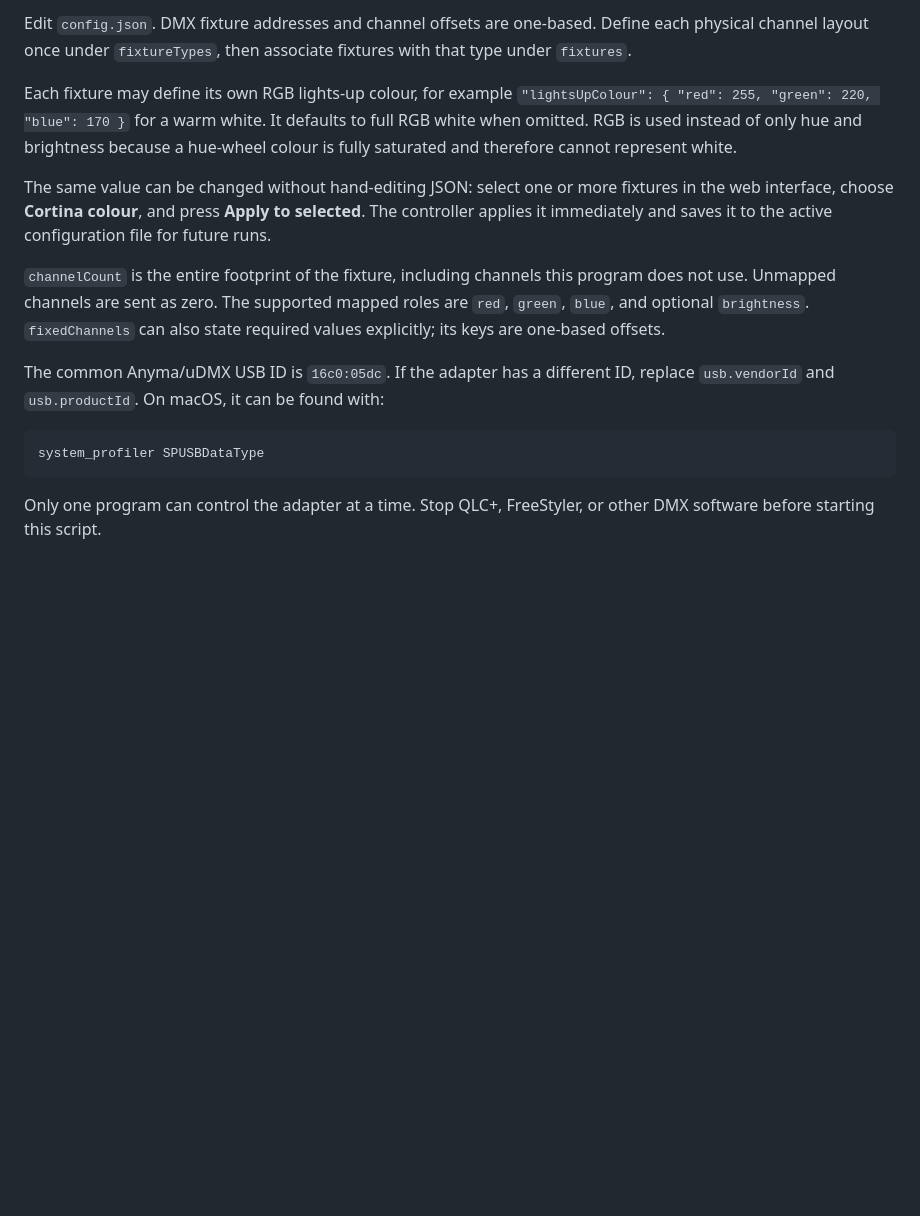
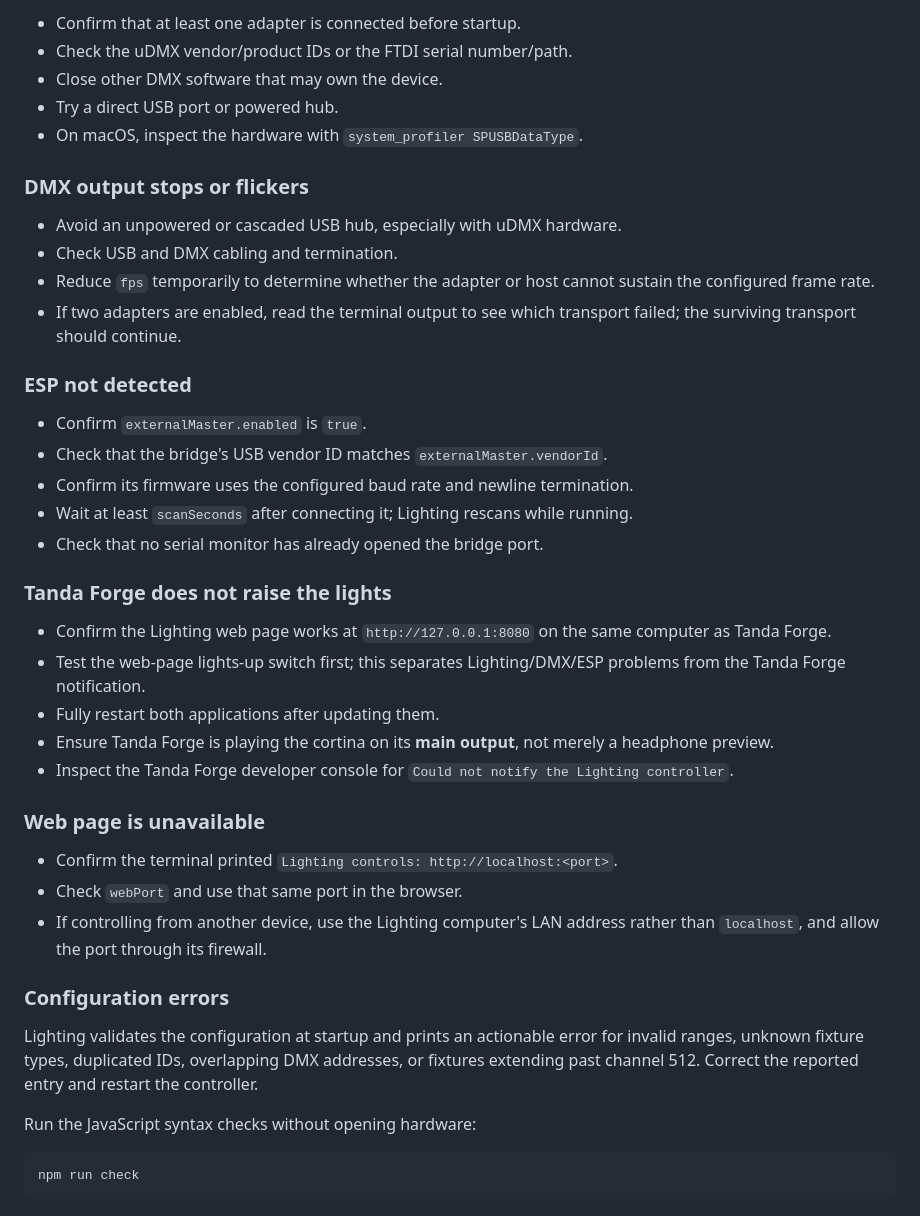
Before and after one commit to davidgoddard/lighting, a Markdown page: README.md, the part around one of its changes. Drawn GitHub-style; blank space fills up the shorter version.

Commit message:
Tanda forge sync

````diff
--- a/README.md
+++ b/README.md
@@ -92,30 +273,55 @@ for four seconds each while printing the exact transmitted fixture channels.
 
-Edit `config.json`. DMX fixture addresses and channel offsets are one-based.
-Define each physical channel layout once under `fixtureTypes`, then associate
-fixtures with that type under `fixtures`.
+- Confirm that at least one adapter is connected before startup.
+- Check the uDMX vendor/product IDs or the FTDI serial number/path.
+- Close other DMX software that may own the device.
+- Try a direct USB port or powered hub.
+- On macOS, inspect the hardware with `system_profiler SPUSBDataType`.
 
-Each fixture may define its own RGB lights-up colour, for example
-`"lightsUpColour": { "red": 255, "green": 220, "blue": 170 }` for a warm
-white. It defaults to full RGB white when omitted. RGB is used instead of only
-hue and brightness because a hue-wheel colour is fully saturated and therefore
-cannot represent white.
+### DMX output stops or flickers
 
-The same value can be changed without hand-editing JSON: select one or more
-fixtures in the web interface, choose **Cortina colour**, and press **Apply to
-selected**. The controller applies it immediately and saves it to the active
-configuration file for future runs.
+- Avoid an unpowered or cascaded USB hub, especially with uDMX hardware.
+- Check USB and DMX cabling and termination.
+- Reduce `fps` temporarily to determine whether the adapter or host cannot
+  sustain the configured frame rate.
+- If two adapters are enabled, read the terminal output to see which transport
+  failed; the surviving transport should continue.
 
-`channelCount` is the entire footprint of the fixture, including channels this
-program does not use. Unmapped channels are sent as zero. The supported mapped
-roles are `red`, `green`, `blue`, and optional `brightness`. `fixedChannels`
-can also state required values explicitly; its keys are one-based offsets.
+### ESP not detected
 
-The common Anyma/uDMX USB ID is `16c0:05dc`. If the adapter has a different ID,
-replace `usb.vendorId` and `usb.productId`. On macOS, it can be found with:
+- Confirm `externalMaster.enabled` is `true`.
+- Check that the bridge's USB vendor ID matches `externalMaster.vendorId`.
+- Confirm its firmware uses the configured baud rate and newline termination.
+- Wait at least `scanSeconds` after connecting it; Lighting rescans while running.
+- Check that no serial monitor has already opened the bridge port.
+
+### Tanda Forge does not raise the lights
+
+- Confirm the Lighting web page works at `http://127.0.0.1:8080` on the same
+  computer as Tanda Forge.
+- Test the web-page lights-up switch first; this separates Lighting/DMX/ESP
+  problems from the Tanda Forge notification.
+- Fully restart both applications after updating them.
+- Ensure Tanda Forge is playing the cortina on its **main output**, not merely a
+  headphone preview.
+- Inspect the Tanda Forge developer console for
+  `Could not notify the Lighting controller`.
+
+### Web page is unavailable
+
+- Confirm the terminal printed `Lighting controls: http://localhost:<port>`.
+- Check `webPort` and use that same port in the browser.
+- If controlling from another device, use the Lighting computer's LAN address
+  rather than `localhost`, and allow the port through its firewall.
+
+### Configuration errors
+
+Lighting validates the configuration at startup and prints an actionable error
+for invalid ranges, unknown fixture types, duplicated IDs, overlapping DMX
+addresses, or fixtures extending past channel 512. Correct the reported entry
+and restart the controller.
+
+Run the JavaScript syntax checks without opening hardware:
 
 ```sh
-system_profiler SPUSBDataType
+npm run check
 ```
-
-Only one program can control the adapter at a time. Stop QLC+, FreeStyler, or
-other DMX software before starting this script.
````
Also changed, not shown: other parts of README.md (+247 -66 lines).
